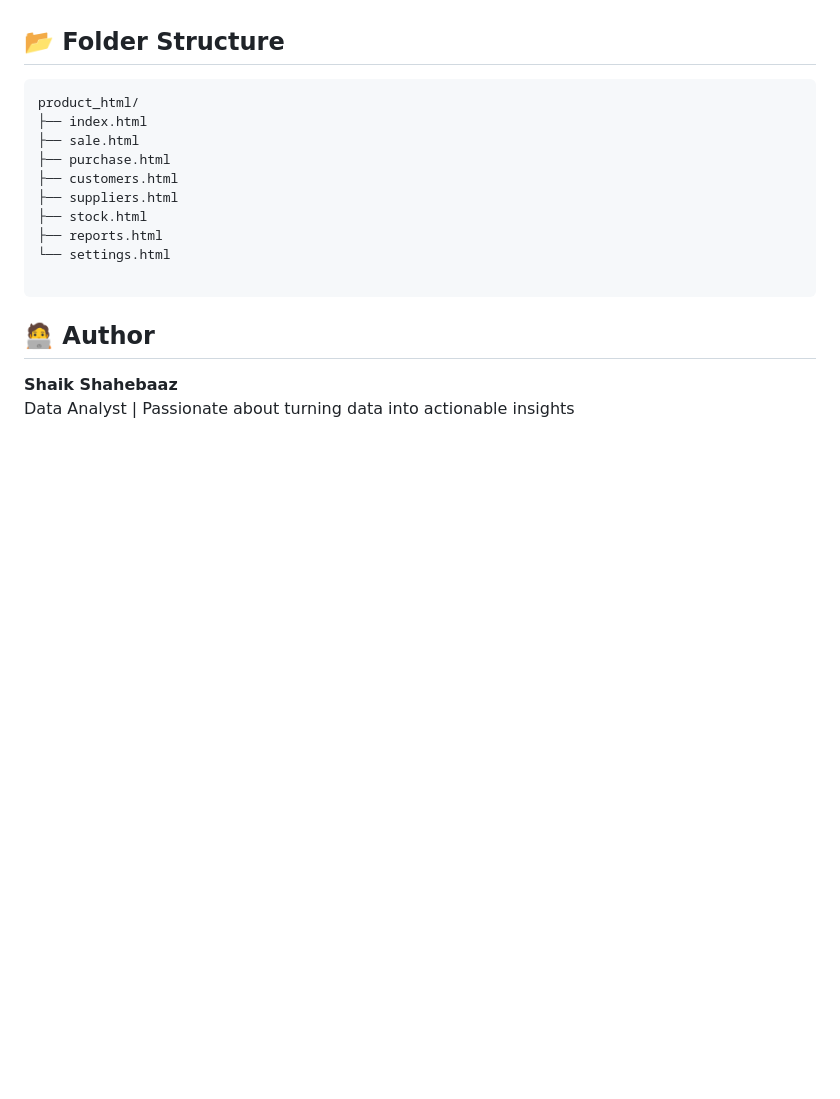
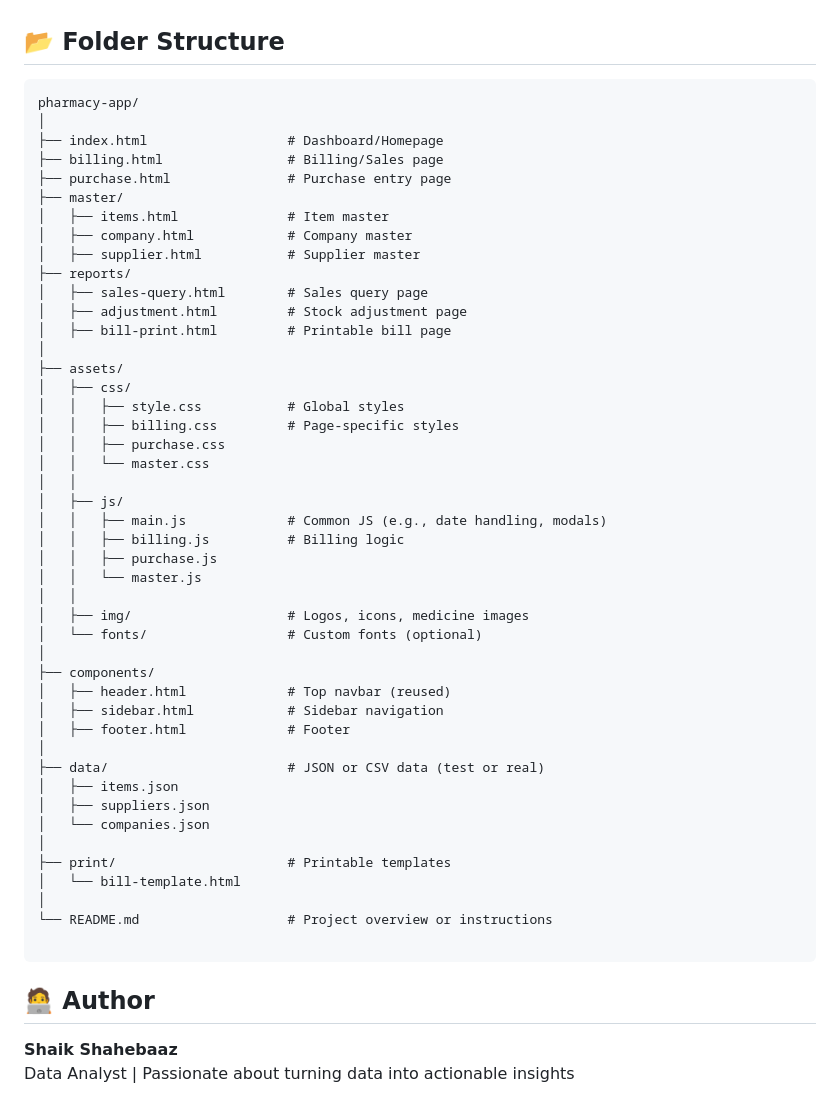
Before and after one commit to abspharmacyall/profitmaker, a Markdown page: README.md, the part around the change. Rendered like a GitHub page; blank space fills up the shorter version.

```diff
--- a/README.md
+++ b/README.md
@@ -75,15 +75,50 @@
   <div class="section">
     <h2>📂 Folder Structure</h2>
     <pre>
-product_html/
-├── index.html
-├── sale.html
-├── purchase.html
-├── customers.html
-├── suppliers.html
-├── stock.html
-├── reports.html
-└── settings.html
+pharmacy-app/
+│
+├── index.html                  # Dashboard/Homepage
+├── billing.html                # Billing/Sales page
+├── purchase.html               # Purchase entry page
+├── master/
+│   ├── items.html              # Item master
+│   ├── company.html            # Company master
+│   ├── supplier.html           # Supplier master
+├── reports/
+│   ├── sales-query.html        # Sales query page
+│   ├── adjustment.html         # Stock adjustment page
+│   ├── bill-print.html         # Printable bill page
+│
+├── assets/
+│   ├── css/
+│   │   ├── style.css           # Global styles
+│   │   ├── billing.css         # Page-specific styles
+│   │   ├── purchase.css
+│   │   └── master.css
+│   │
+│   ├── js/
+│   │   ├── main.js             # Common JS (e.g., date handling, modals)
+│   │   ├── billing.js          # Billing logic
+│   │   ├── purchase.js
+│   │   └── master.js
+│   │
+│   ├── img/                    # Logos, icons, medicine images
+│   └── fonts/                  # Custom fonts (optional)
+│
+├── components/
+│   ├── header.html             # Top navbar (reused)
+│   ├── sidebar.html            # Sidebar navigation
+│   ├── footer.html             # Footer
+│
+├── data/                       # JSON or CSV data (test or real)
+│   ├── items.json
+│   ├── suppliers.json
+│   └── companies.json
+│
+├── print/                      # Printable templates
+│   └── bill-template.html
+│
+└── README.md                   # Project overview or instructions
     </pre>
   </div>
 
```
